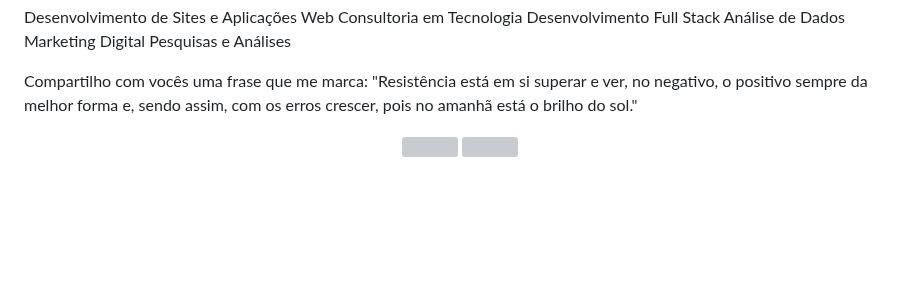
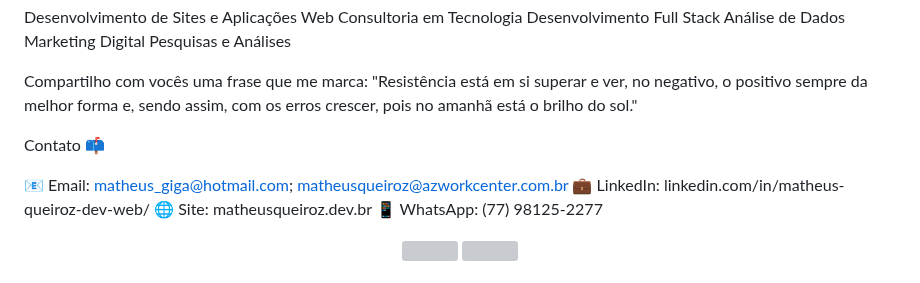
Before and after one commit to matheusqueiroz92/matheusqueiroz92, a Markdown page: README.md, the part around the change. GitHub-like rendering; blank space fills up the shorter version; grey boxes are pictures that could not be loaded.

Commit message:
Update README.md
feat: add informations

```diff
--- a/README.md
+++ b/README.md
@@ -46,6 +46,13 @@ Pesquisas e Análises
 
 Compartilho com vocês uma frase que me marca: "Resistência está em si superar e ver, no negativo, o positivo sempre da melhor forma e, sendo assim, com os erros crescer, pois no amanhã está o brilho do sol."
 
+Contato 📫
+
+📧 Email: matheus_giga@hotmail.com; matheusqueiroz@azworkcenter.com.br
+💼 LinkedIn: linkedin.com/in/matheus-queiroz-dev-web/
+🌐 Site: matheusqueiroz.dev.br
+📱 WhatsApp: (77) 98125-2277
+
 <div align="center">
   <a href="https://github.com/matheusqueiroz92">
   <img height="180em" src="https://github-readme-stats.vercel.app/api?username=matheusqueiroz92&show_icons=true&theme=dark&include_all_commits=true&count_private=true"/>
```
